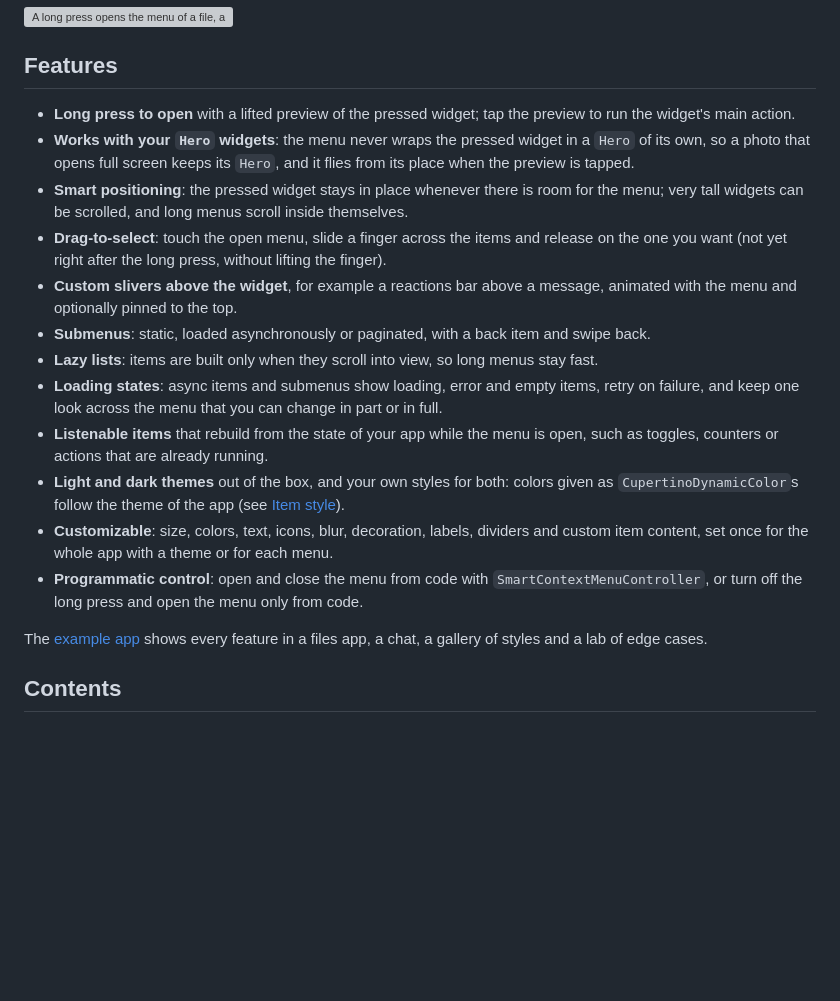
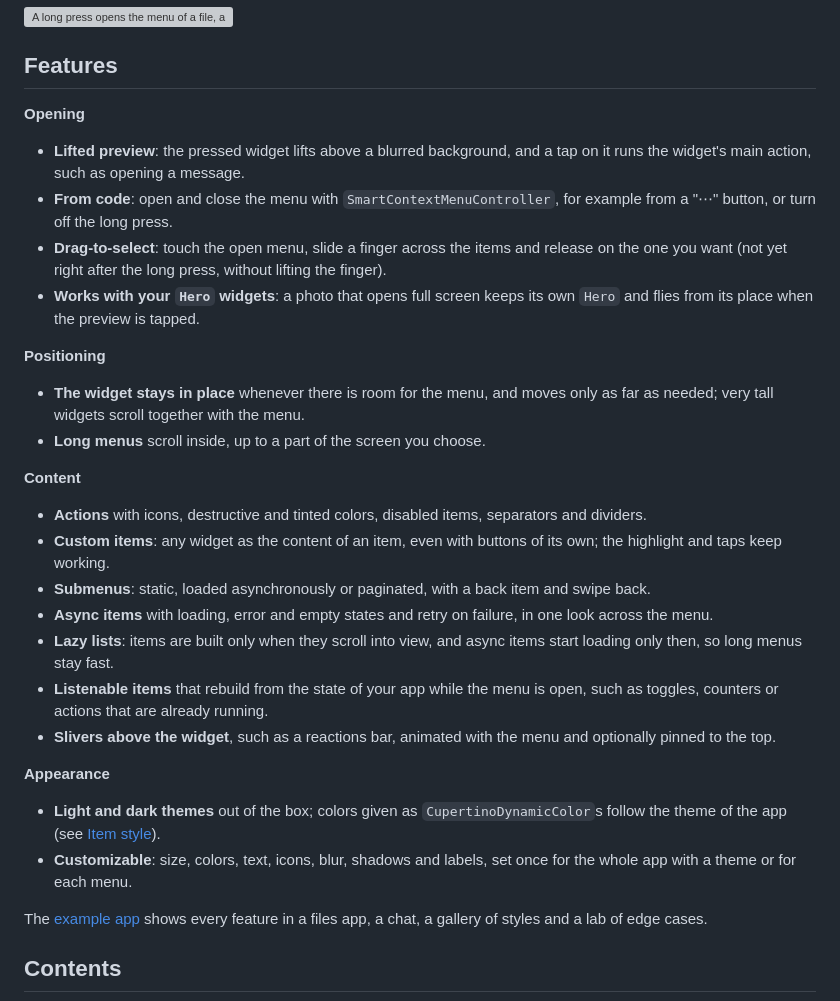
Before and after one commit to BinaryRift/smart_context_menu, a Markdown page: README.md, the part around the change. Rendered like a GitHub page; blank space fills up the shorter version; grey boxes are pictures that could not be loaded.

Commit message:
Group the features in the README and list custom items and actions

```diff
--- a/README.md
+++ b/README.md
@@ -14,29 +14,45 @@ above the widget.
 
 ## Features
 
-- **Long press to open** with a lifted preview of the pressed widget; tap the preview
-  to run the widget's main action.
-- **Works with your `Hero` widgets**: the menu never wraps the pressed widget in a `Hero`
-  of its own, so a photo that opens full screen keeps its `Hero`, and it flies from its place
-  when the preview is tapped.
-- **Smart positioning**: the pressed widget stays in place whenever there is room for the menu;
-  very tall widgets can be scrolled, and long menus scroll inside themselves.
+**Opening**
+
+- **Lifted preview**: the pressed widget lifts above a blurred background, and a tap
+  on it runs the widget's main action, such as opening a message.
+- **From code**: open and close the menu with `SmartContextMenuController`, for example
+  from a "⋯" button, or turn off the long press.
 - **Drag-to-select**: touch the open menu, slide a finger across the items and release
   on the one you want (not yet right after the long press, without lifting the finger).
-- **Custom slivers above the widget**, for example a reactions bar above a message,
-  animated with the menu and optionally pinned to the top.
+- **Works with your `Hero` widgets**: a photo that opens full screen keeps its own `Hero`
+  and flies from its place when the preview is tapped.
+
+**Positioning**
+
+- **The widget stays in place** whenever there is room for the menu, and moves only
+  as far as needed; very tall widgets scroll together with the menu.
+- **Long menus** scroll inside, up to a part of the screen you choose.
+
+**Content**
+
+- **Actions** with icons, destructive and tinted colors, disabled items, separators
+  and dividers.
+- **Custom items**: any widget as the content of an item, even with buttons of its own;
+  the highlight and taps keep working.
 - **Submenus**: static, loaded asynchronously or paginated, with a back item and swipe back.
-- **Lazy lists**: items are built only when they scroll into view, so long menus stay fast.
-- **Loading states**: async items and submenus show loading, error and empty items, retry
-  on failure, and keep one look across the menu that you can change in part or in full.
+- **Async items** with loading, error and empty states and retry on failure, in one look
+  across the menu.
+- **Lazy lists**: items are built only when they scroll into view, and async items start
+  loading only then, so long menus stay fast.
 - **Listenable items** that rebuild from the state of your app while the menu is open,
   such as toggles, counters or actions that are already running.
-- **Light and dark themes** out of the box, and your own styles for both: colors given
-  as `CupertinoDynamicColor`s follow the theme of the app (see [Item style](#item-style)).
-- **Customizable**: size, colors, text, icons, blur, decoration, labels, dividers
-  and custom item content, set once for the whole app with a theme or for each menu.
-- **Programmatic control**: open and close the menu from code with `SmartContextMenuController`,
-  or turn off the long press and open the menu only from code.
+- **Slivers above the widget**, such as a reactions bar, animated with the menu
+  and optionally pinned to the top.
+
+**Appearance**
+
+- **Light and dark themes** out of the box; colors given as `CupertinoDynamicColor`s follow
+  the theme of the app (see [Item style](#item-style)).
+- **Customizable**: size, colors, text, icons, blur, shadows and labels, set once
+  for the whole app with a theme or for each menu.
 
 The [example app](example/) shows
 every feature in a files app, a chat, a gallery of styles and a lab of edge cases.
```
